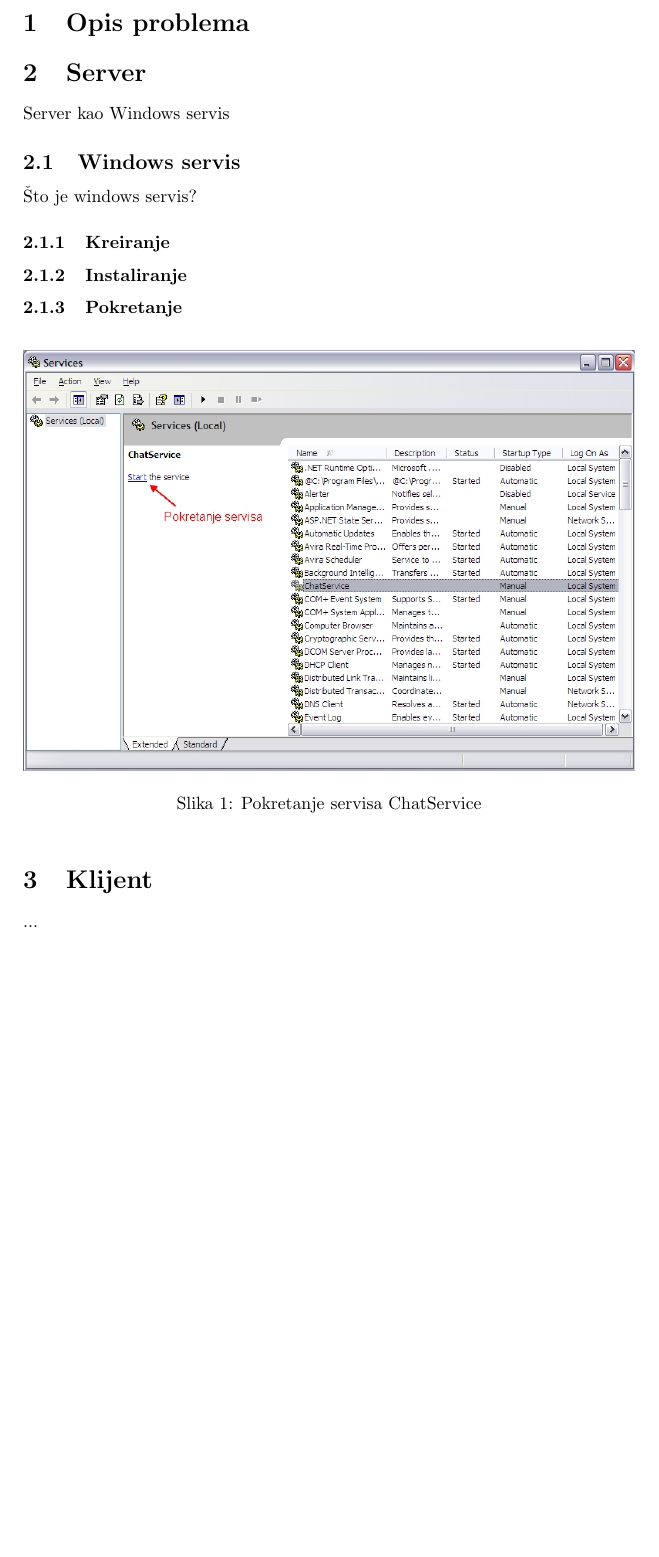
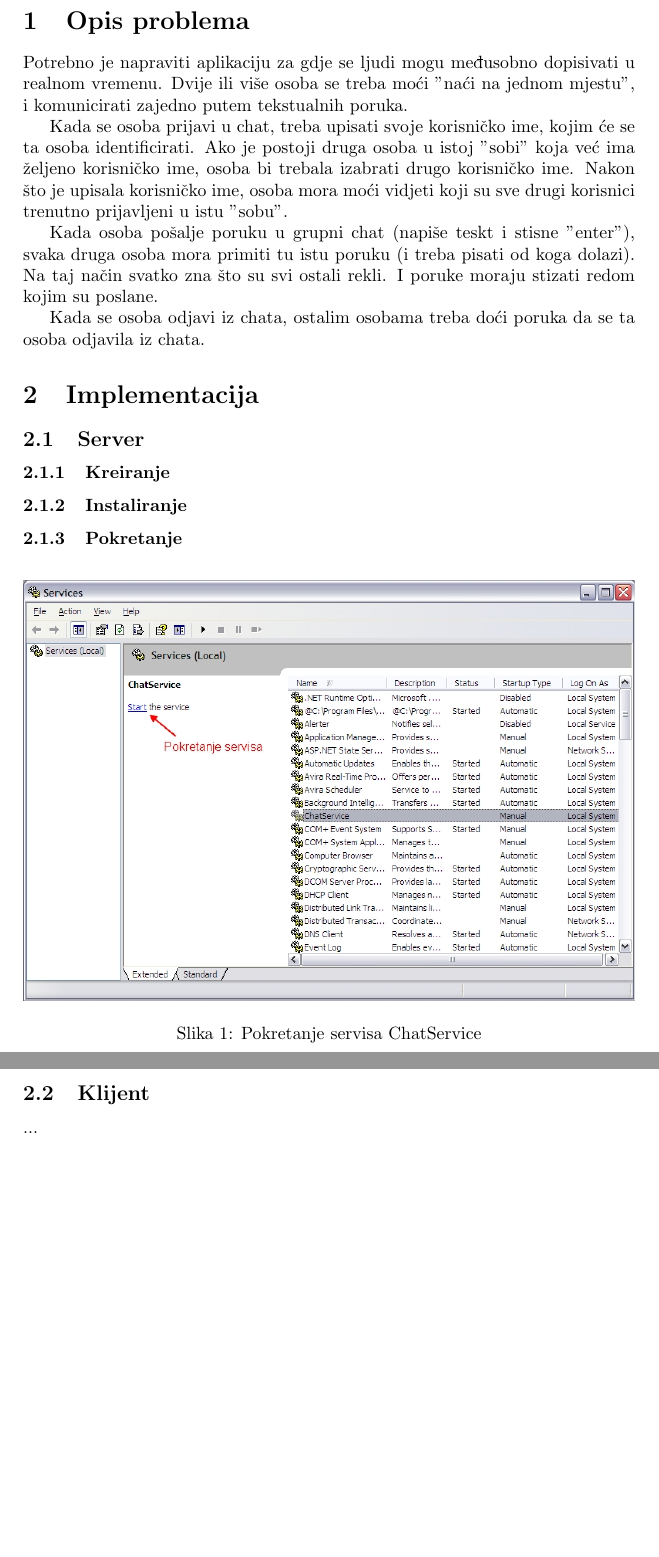
Before and after one commit to larzon/chat, a LaTeX document (doc/chat_aplikacija.tex): part of page 3 of 3 before the commit and two parts of pages 3 and 4 of 4 after it, the two joined at a grey line, cut so that both start at the same text, the shorter picture padded with empty space. Compiled offline with pdfLaTeX.

Commit message:
Add problem description

```diff
--- a/doc/chat_aplikacija.tex
+++ b/doc/chat_aplikacija.tex
@@ -18,13 +18,27 @@
 
 \section{Opis problema}
 
-\section{Server}
+Potrebno je napraviti aplikaciju za gdje se ljudi mogu međusobno dopisivati
+u realnom vremenu. Dvije ili više osoba se treba moći "naći na jednom mjestu",
+i komunicirati zajedno putem tekstualnih poruka.
 
-Server kao Windows servis
+Kada se osoba prijavi u chat, treba upisati svoje korisničko ime, kojim će se
+ta osoba identificirati. Ako je postoji druga osoba u istoj "sobi" koja već
+ima željeno korisničko ime, osoba bi trebala izabrati drugo korisničko ime.
+Nakon što je upisala korisničko ime, osoba mora moći vidjeti koji su sve drugi
+korisnici trenutno prijavljeni u istu "sobu".
 
-\subsection{Windows servis}
+Kada osoba pošalje poruku u grupni chat (napiše teskt i stisne "enter"), svaka
+druga osoba mora primiti tu istu poruku (i treba pisati od koga dolazi). Na taj
+način svatko zna što su svi ostali rekli. I poruke moraju stizati redom kojim
+su poslane.
 
-Što je windows servis?
+Kada se osoba odjavi iz chata, ostalim osobama treba doći poruka da se ta
+osoba odjavila iz chata.
+
+\section{Implementacija}
+
+\subsection{Server}
 
 \subsubsection{Kreiranje}
 
@@ -40,7 +54,7 @@ Server kao Windows servis
 \end{minipage}
 \end{figure}
 
-\section{Klijent}
+\subsection{Klijent}
 
 ...
 
```
